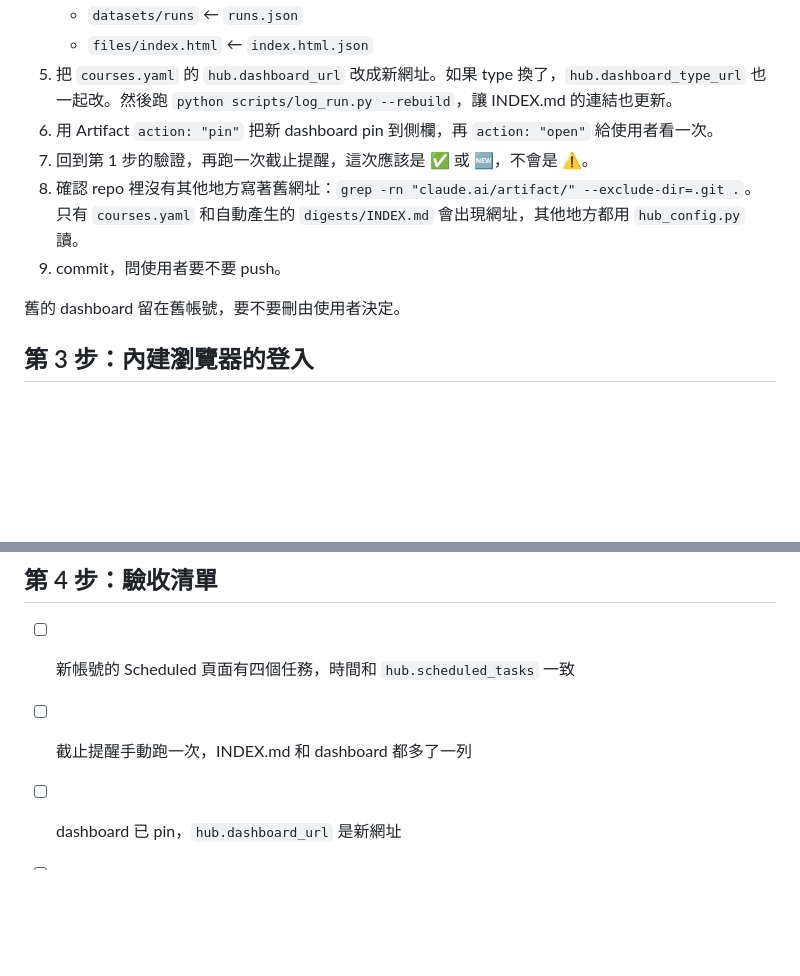
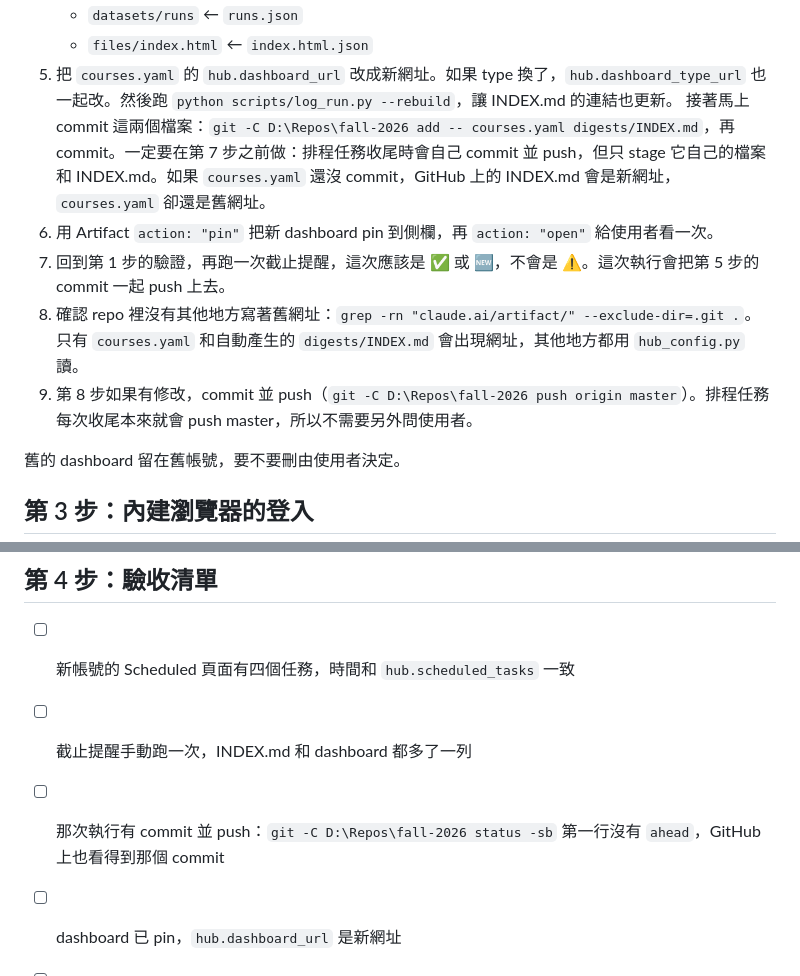
Before and after one commit to mileschintw/fall-2026, a Markdown page: automation/MIGRATION.md, 2 parts joined by grey strips. GitHub-like rendering; blank space fills up the shorter version.

Commit message:
MIGRATION.md: account for scheduled runs committing and pushing
Commit courses.yaml + INDEX.md before the verification run (which now
pushes), drop the "ask before push" step, and add a push check to the
acceptance list.

Co-Authored-By: Claude Opus 5.5 <noreply@anthropic.com>

```diff
--- a/automation/MIGRATION.md
+++ b/automation/MIGRATION.md
@@ -48,10 +48,11 @@
    - `datasets/runs` ← `runs.json`
    - `files/index.html` ← `index.html.json`
 5. 把 `courses.yaml` 的 `hub.dashboard_url` 改成新網址。如果 type 換了，`hub.dashboard_type_url` 也一起改。然後跑 `python scripts/log_run.py --rebuild`，讓 INDEX.md 的連結也更新。
+   接著馬上 commit 這兩個檔案：`git -C D:\Repos\fall-2026 add -- courses.yaml digests/INDEX.md`，再 commit。一定要在第 7 步之前做：排程任務收尾時會自己 commit 並 push，但只 stage 它自己的檔案和 INDEX.md。如果 `courses.yaml` 還沒 commit，GitHub 上的 INDEX.md 會是新網址，`courses.yaml` 卻還是舊網址。
 6. 用 Artifact `action: "pin"` 把新 dashboard pin 到側欄，再 `action: "open"` 給使用者看一次。
-7. 回到第 1 步的驗證，再跑一次截止提醒，這次應該是 ✅ 或 🆕，不會是 ⚠️。
+7. 回到第 1 步的驗證，再跑一次截止提醒，這次應該是 ✅ 或 🆕，不會是 ⚠️。這次執行會把第 5 步的 commit 一起 push 上去。
 8. 確認 repo 裡沒有其他地方寫著舊網址：`grep -rn "claude.ai/artifact/" --exclude-dir=.git .`。只有 `courses.yaml` 和自動產生的 `digests/INDEX.md` 會出現網址，其他地方都用 `hub_config.py` 讀。
-9. commit，問使用者要不要 push。
+9. 第 8 步如果有修改，commit 並 push（`git -C D:\Repos\fall-2026 push origin master`）。排程任務每次收尾本來就會 push master，所以不需要另外問使用者。
 
 舊的 dashboard 留在舊帳號，要不要刪由使用者決定。
 
@@ -68,6 +69,7 @@
 ## 第 4 步：驗收清單
 - [ ] 新帳號的 Scheduled 頁面有四個任務，時間和 `hub.scheduled_tasks` 一致
 - [ ] 截止提醒手動跑一次，INDEX.md 和 dashboard 都多了一列
+- [ ] 那次執行有 commit 並 push：`git -C D:\Repos\fall-2026 status -sb` 第一行沒有 `ahead`，GitHub 上也看得到那個 commit
 - [ ] dashboard 已 pin，`hub.dashboard_url` 是新網址
 - [ ] 四個瀏覽器來源都能讀到資料，不在登入頁
 - [ ] 隔天早上 07:00 的晨報有產生，「資料來源狀態」那一段全部是通
```
